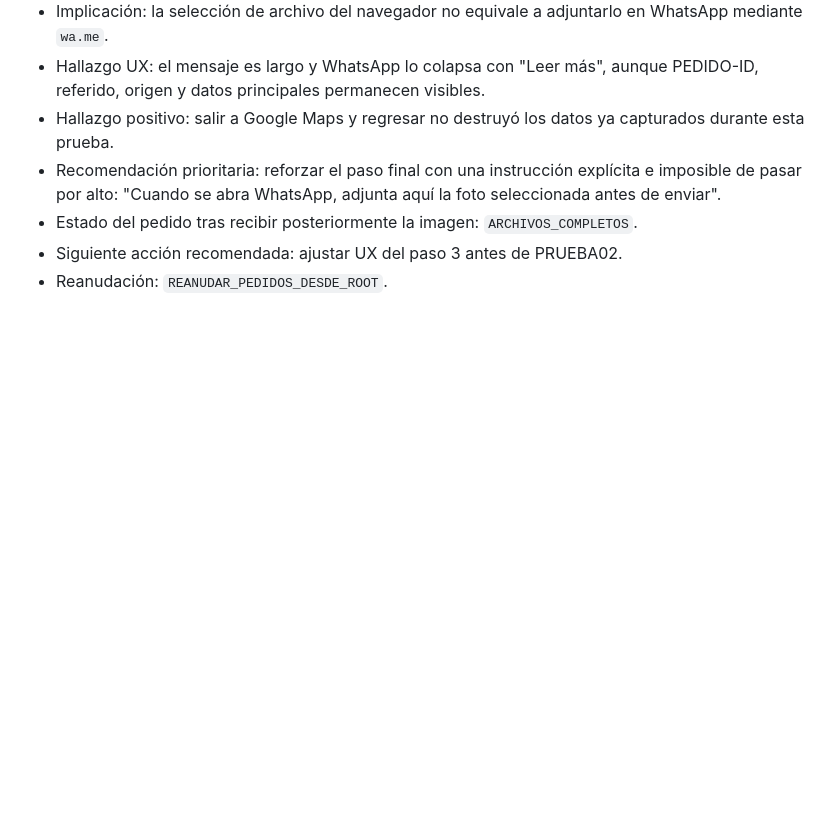
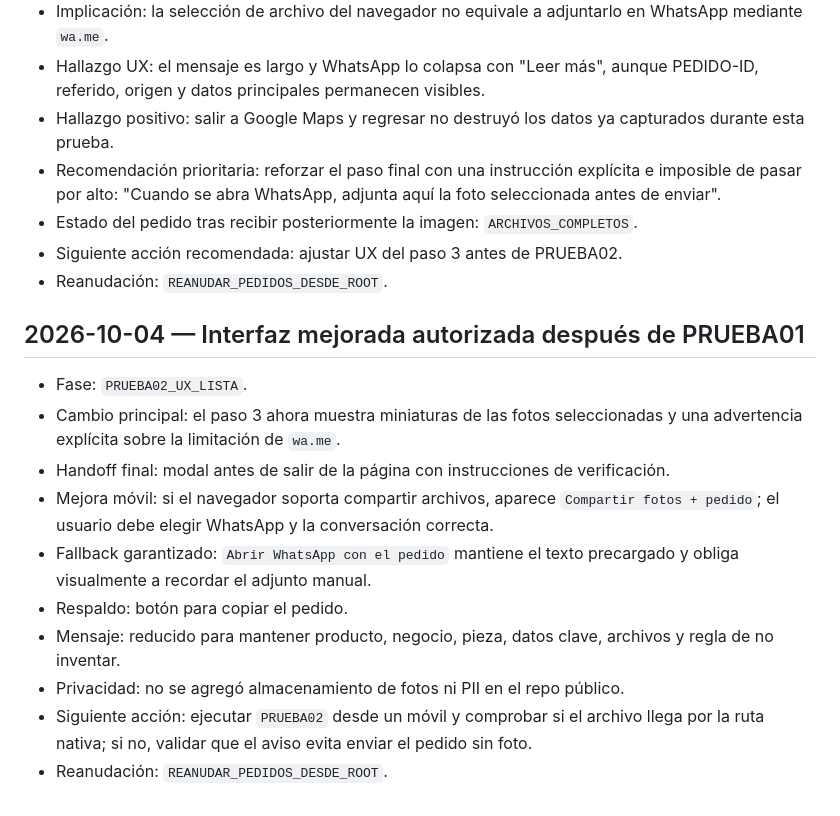
Before and after one commit to miguelangelruizfull-ai/miguelangelruizfull-ai.github.io, a Markdown page: docs/SEGUIMIENTO_PROYECTO.md, the part around the change. Drawn GitHub-style; blank space fills up the shorter version.

Commit message:
Track improved PRUEBA02 responsive file handoff UX

```diff
--- a/docs/SEGUIMIENTO_PROYECTO.md
+++ b/docs/SEGUIMIENTO_PROYECTO.md
@@ -207,3 +207,16 @@ Estado: listo para ejecutar `PRUEBA01`.
 - Estado del pedido tras recibir posteriormente la imagen: `ARCHIVOS_COMPLETOS`.
 - Siguiente acción recomendada: ajustar UX del paso 3 antes de PRUEBA02.
 - Reanudación: `REANUDAR_PEDIDOS_DESDE_ROOT`.
+
+
+## 2026-10-04 — Interfaz mejorada autorizada después de PRUEBA01
+- Fase: `PRUEBA02_UX_LISTA`.
+- Cambio principal: el paso 3 ahora muestra miniaturas de las fotos seleccionadas y una advertencia explícita sobre la limitación de `wa.me`.
+- Handoff final: modal antes de salir de la página con instrucciones de verificación.
+- Mejora móvil: si el navegador soporta compartir archivos, aparece `Compartir fotos + pedido`; el usuario debe elegir WhatsApp y la conversación correcta.
+- Fallback garantizado: `Abrir WhatsApp con el pedido` mantiene el texto precargado y obliga visualmente a recordar el adjunto manual.
+- Respaldo: botón para copiar el pedido.
+- Mensaje: reducido para mantener producto, negocio, pieza, datos clave, archivos y regla de no inventar.
+- Privacidad: no se agregó almacenamiento de fotos ni PII en el repo público.
+- Siguiente acción: ejecutar `PRUEBA02` desde un móvil y comprobar si el archivo llega por la ruta nativa; si no, validar que el aviso evita enviar el pedido sin foto.
+- Reanudación: `REANUDAR_PEDIDOS_DESDE_ROOT`.
```
